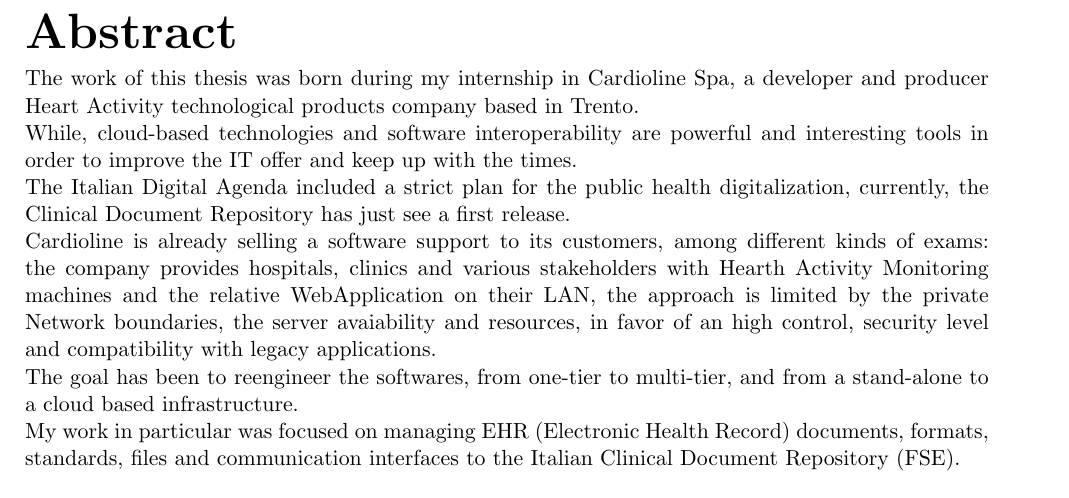
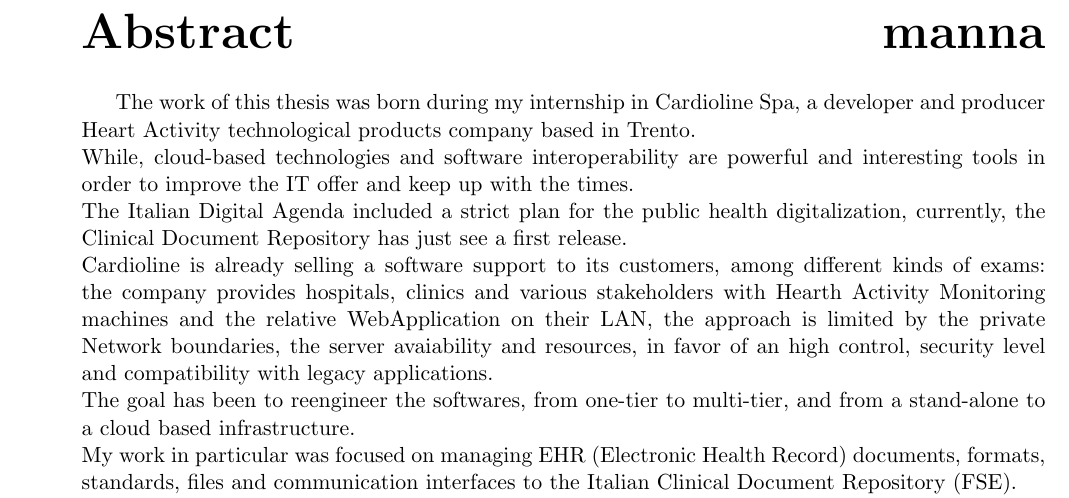
Before and after one commit to billyLumberjack/tesi_laurea_latex, a LaTeX thesis (samuele_malavasi_magistrale_informatica_2016_2017.tex, which reads abstract.tex): part of page 6 of 12 before the commit and part of page 7 of 13 after it, cut so that both start at the same text. Compiled offline with pdfLaTeX.

Commit message:
foggy day

```diff
--- a/abstract.tex
+++ b/abstract.tex
@@ -1,4 +1,6 @@
-\chapter*{Abstract} % senza numerazione
+\begin{center}
+    {\chapter*{Abstract manna}} % senza numerazione
+\end{center}
 \label{abstract}
 
 \addcontentsline{toc}{chapter}{Abstract} % da aggiungere comunque all'indice
```
